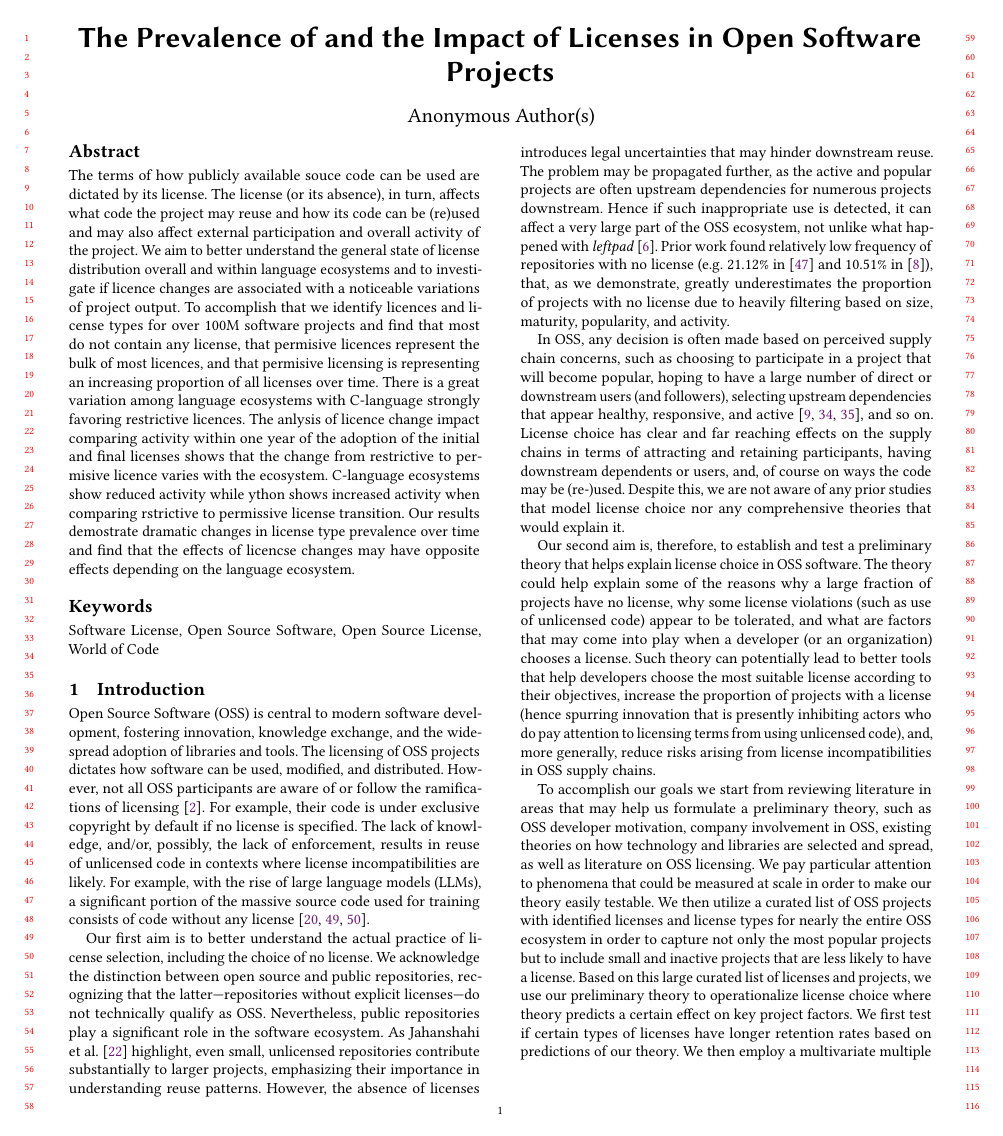
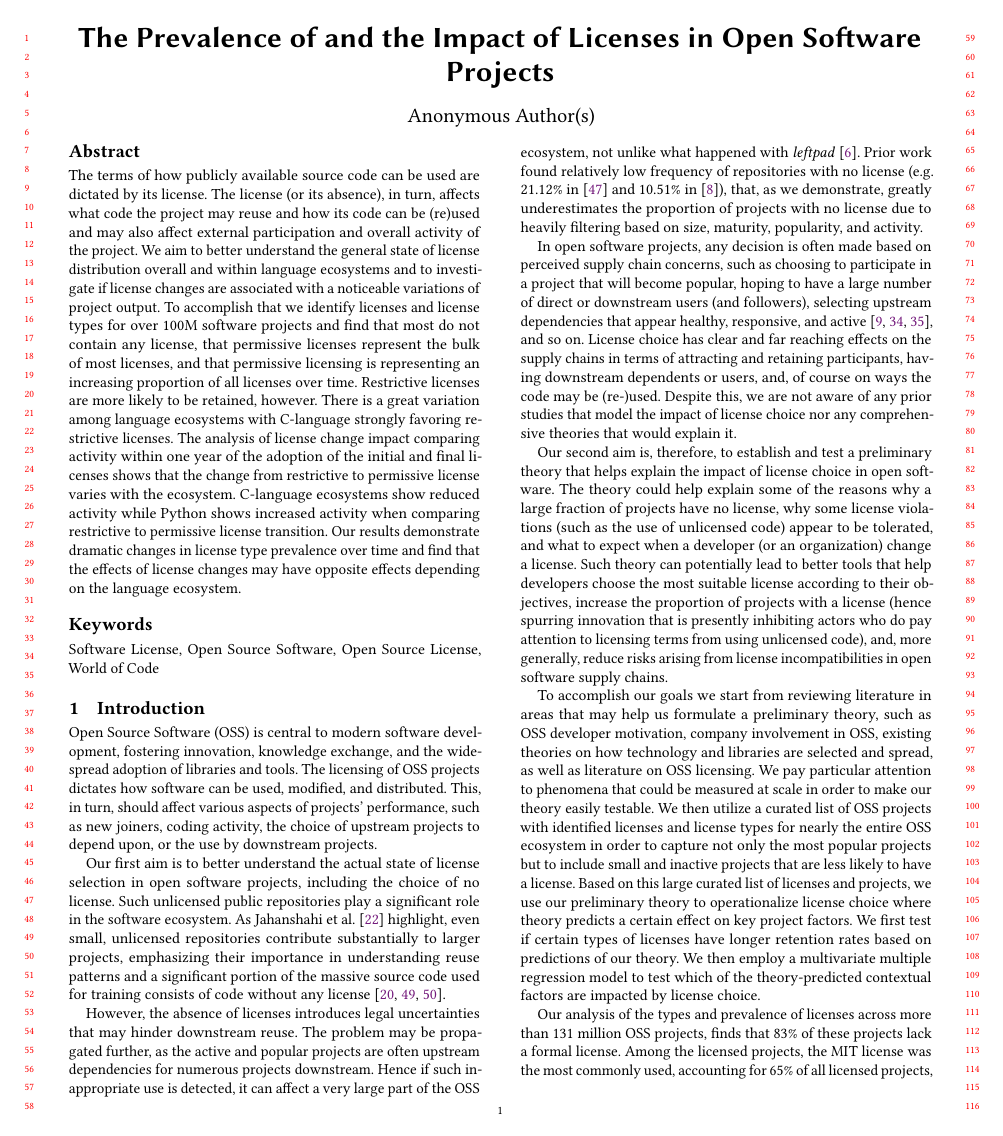
Before and after one commit to audrism/LicenseChoice, a LaTeX paper (0_main.tex, which reads 1_introduction.tex): page 1 of 14. Compiled offline with pdfLaTeX.

Commit message:
Update on Overleaf.

```diff
--- a/0_main.tex
+++ b/0_main.tex
@@ -66,28 +66,28 @@
 }
 
 \begin{abstract}
-  The terms of how publicly available souce code can be used are
+  The terms of how publicly available source code can be used are
   dictated by its license. The license (or its absence), in turn,
   affects what code the project may reuse and how its code can be
   (re)used and may also affect external participation and overall
   activity of the project. We aim to better understand the general
   state of license distribution overall and within language
-  ecosystems and to investigate if licence changes are associated
+  ecosystems and to investigate if license changes are associated
   with a noticeable variations of project output. To accomplish that
-  we identify licences and license types for over 100M software
+  we identify licenses and license types for over 100M software
   projects and find that most do not contain any license, that
-  permisive licences represent the bulk of most licences, and that
-  permisive licensing is representing an increasing proportion of
-  all licenses over time. There is a great variation among language
+  permissive licenses represent the bulk of most licenses, and that
+  permissive licensing is representing an increasing proportion of
+  all licenses over time. Restrictive licenses are more likely to be retained, however. There is a great variation among language
   ecosystems with C-language strongly favoring restrictive
-  licences. The anlysis of licence change impact comparing activity
+  licenses. The analysis of license change impact comparing activity
   within one year of the adoption of the initial and final licenses
-  shows that the change from restrictive to permisive licence varies
+  shows that the change from restrictive to permissive license varies
   with the ecosystem. C-language ecosystems show reduced activity
-  while ython shows increased activity when comparing rstrictive to
-  permissive license transition. Our results demostrate dramatic
+  while Python shows increased activity when comparing restrictive to
+  permissive license transition. Our results demonstrate dramatic
   changes in license type prevalence over time and find that the
-  effects of licencse changes may have opposite effects depending on
+  effects of license changes may have opposite effects depending on
   the language ecosystem.
 
 
--- a/1_introduction.tex
+++ b/1_introduction.tex
@@ -4,7 +4,12 @@ Open Source Software (OSS) is central to modern
 software development, fostering innovation, knowledge exchange, and
 the widespread adoption of libraries and tools.  The
 licensing of OSS projects dictates how software can be used,
-modified, and distributed.
+modified, and distributed. This, in turn, should affect various aspects of projects' performance, such as new joiners, coding activity, the choice of upstream projects to depend upon, or the use by downstream projects.
+
+\begin{comment}
+%am since the latest focus is license effects on performance
+% not sure if emphasising lack of awareness / incompatibility is that central
+
 However, not all OSS
 participants are aware of or follow the ramifications of
 licensing~\cite{almeida2017software}. For example,
@@ -15,17 +20,21 @@ incompatibilities are likely. For example, with the rise of
 large language models (LLMs), a significant portion of the
 massive source code used for training consists of code without
 any license~\cite{yu2023codeipprompt,xu2024first,jahanshahi2025cracks}.
+\end{comment}
 
-Our first aim is to better understand the actual practice of license
-selection, including the choice of no license.
-We acknowledge the distinction between open source and public repositories,
-recognizing that the latter---repositories without explicit licenses---do not
-technically qualify as OSS.
-Nevertheless, public repositories play a significant role in the software
+Our first aim is to better understand the actual state of license
+selection in open software projects, including the choice of no license.
+%We acknowledge the distinction between open source and public repositories,
+%recognizing that the latter---repositories without explicit licenses---do not
+%technically qualify as OSS.
+Such unlicensed public repositories play a significant role in the software
 ecosystem.
 As \citet{jahanshahi2024beyond} highlight, even small, unlicensed repositories
 contribute substantially to larger projects, emphasizing their importance in
-understanding reuse patterns.
+understanding reuse patterns and a significant portion of the
+massive source code used for training consists of code without
+any license~\cite{yu2023codeipprompt,xu2024first,jahanshahi2025cracks}.
+
 However, the absence of licenses introduces legal uncertainties that may hinder
 downstream reuse.
 The problem may be propagated further, as the active and popular
@@ -41,7 +50,7 @@ greatly underestimates the proportion of projects with no license
 due to heavily filtering based on size, maturity, popularity, and
 activity.
 
-In OSS, any decision is often made based on perceived supply chain
+In open software projects, any decision is often made based on perceived supply chain
 concerns, such as choosing to participate in a project that will
 become popular, hoping to have a large number of direct or
 downstream users (and followers), selecting upstream dependencies
@@ -52,21 +61,20 @@ chains in terms of attracting and retaining participants, having
 downstream dependents or users, and, of course on ways the code may
 be (re-)used.
 Despite this, we are not aware of any prior studies
-that model license choice nor any comprehensive theories that would
+that model the impact of license choice nor any comprehensive theories that would
 explain it.
 
 Our second aim is, therefore, to establish and test a preliminary theory
-that helps explain license choice in OSS software.
+that helps explain the impact of license choice in open software.
 The theory could help explain some of the reasons why a large fraction
-of projects have no license, why some license violations (such as use of
-unlicensed code) appear to be tolerated, and what are factors that may
-come into play when a developer (or an organization) chooses a license.
+of projects have no license, why some license violations (such as the use of
+unlicensed code) appear to be tolerated, and what to expect when a developer (or an organization) change a license.
 Such theory can potentially lead to better tools that help developers
 choose the most suitable license according to their objectives,
 increase the proportion of projects with a license (hence spurring
 innovation that is presently inhibiting actors who do pay attention
 to licensing terms from using unlicensed code), and, more generally,
-reduce risks arising from license incompatibilities in OSS supply
+reduce risks arising from license incompatibilities in open software supply
 chains.
 
 To accomplish our goals we start from reviewing literature in areas
```
Also changed, not shown: 2_background.tex (+4 -4 lines).
